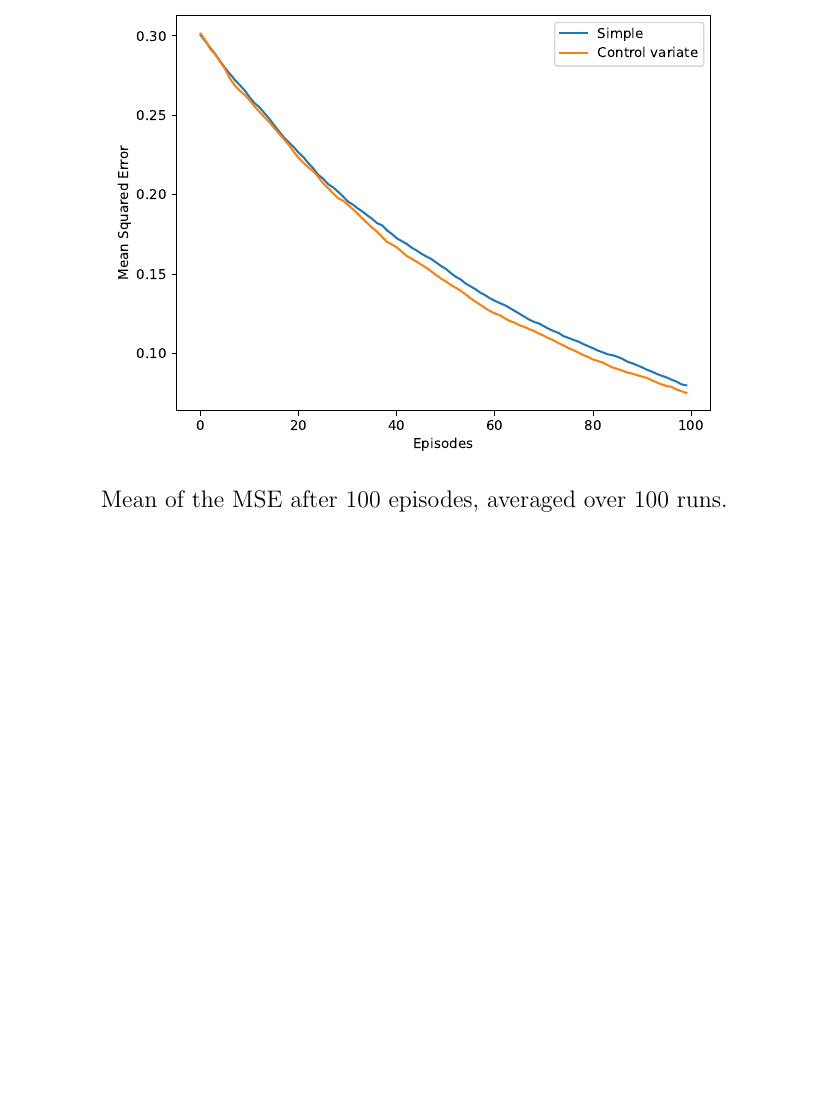
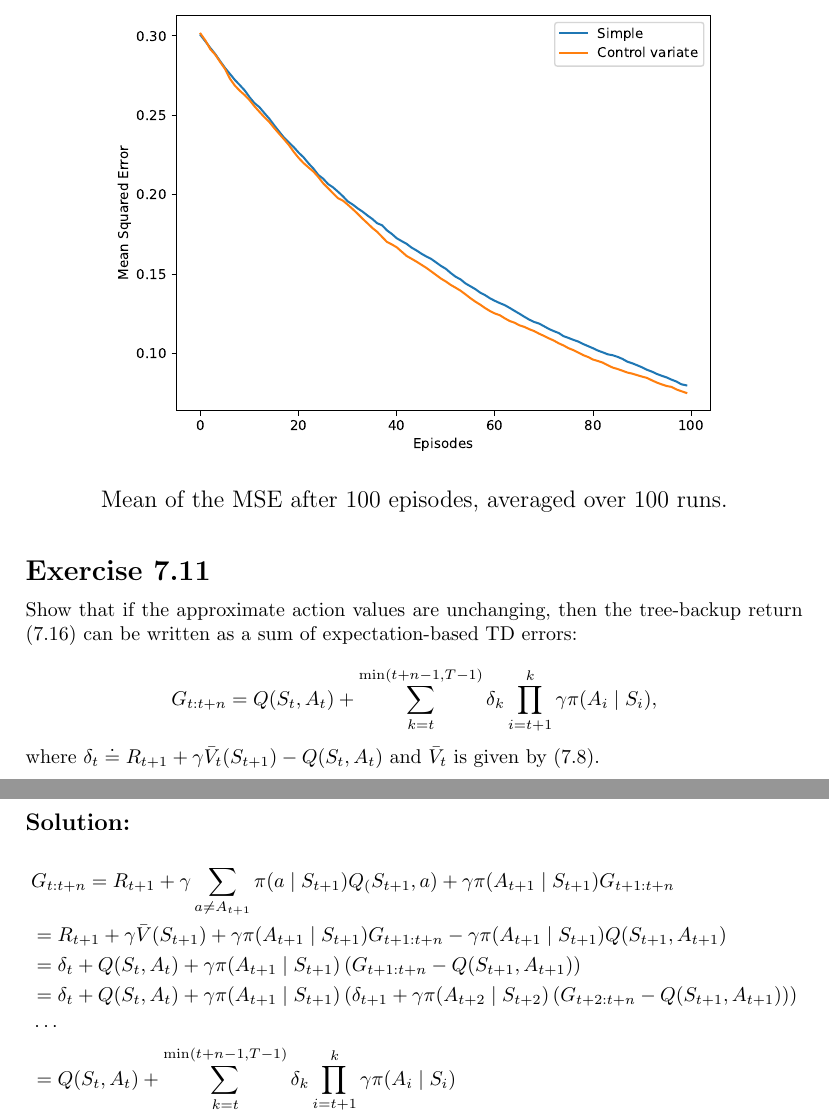
Before and after one commit to Matyi00/reinforcement-learning-sutton-barto, a LaTeX document (solutions.tex, which reads chapters_latex/chapter07.tex): part of page 57 of 57 before the commit and two parts of pages 57 and 58 of 58 after it, the two joined at a grey line, cut so that both start at the same text, the shorter picture padded with empty space. Compiled offline with pdfLaTeX.

Commit message:
Add last exercise for chapter 7

```diff
--- a/chapters_latex/chapter07.tex
+++ b/chapters_latex/chapter07.tex
@@ -282,3 +282,35 @@ See the notebook.
     \captionsetup{labelformat=empty}
     \caption{Mean of the MSE after 100 episodes, averaged over 100 runs.}
 \end{figure}
+
+\subsection*{Exercise 7.11}
+Show that if the approximate action values are unchanging, then the tree-backup return (7.16)
+ can be written as a sum of expectation-based TD errors:
+
+\[
+G_{t:t+n} = Q(S_t, A_t) + \sum_{k=t}^{\min(t+n-1, T-1)} \delta_k \prod_{i=t+1}^k \gamma \pi(A_i \mid S_i),
+\]
+
+where $\delta_t \doteq R_{t+1} + \gamma \bar{V}_t(S_{t+1}) - Q(S_t, A_t)$ and $\bar{V}_t$ is given by (7.8).
+
+\subsubsection*{Solution:}
+
+
+\begin{align*}
+    &G_{t:t+n} = R_{t+1} + \gamma \sum_{a \neq A_{t+1}} \pi(a \mid S_{t+1}) Q_(S_{t+1}, a)
+    + \gamma \pi(A_{t+1} \mid S_{t+1}) G_{t+1:t+n} \\
+    &= R_{t+1} + \gamma \bar{V}(S_{t+1}) + \gamma \pi(A_{t+1} \mid S_{t+1}) G_{t+1:t+n}
+    - \gamma \pi(A_{t+1} \mid S_{t+1}) Q(S_{t+1}, A_{t+1}) \\
+    &= \delta_t + Q(S_t, A_t)  + \gamma \pi(A_{t+1} \mid S_{t+1}) \left(G_{t+1:t+n} - Q(S_{t+1}, A_{t+1}) \right) \\
+    &= \delta_t + Q(S_t, A_t)  + \gamma \pi(A_{t+1} \mid S_{t+1}) \left(\delta_{t+1}  + \gamma \pi(A_{t+2} \mid S_{t+2}) \left(G_{t+2:t+n} - Q(S_{t+1}, A_{t+1}) \right) \right)\\
+    &\cdots \\
+    &= Q(S_t, A_t) + \sum_{k=t}^{\min(t+n-1, T-1)} \delta_k \prod_{i=t+1}^k \gamma \pi(A_i \mid S_i)
+\end{align*}
+%\begin{align*}
+%    G_{t:t+n} &= R_{t+1} + \gamma \bar{V}_t(S_{t+1}) \\
+%    &+ \gamma \pi(A_{t+1} | S_{t+1}) \left[ R_{t+2} + \gamma \bar{V}_t(S_{t+2}) \right] \\
+%    &+ \gamma \pi(A_{t+1} | S_{t+1}) \gamma \pi(A_{t+2} | S_{t+2}) \left[ R_{t+3} + \gamma \bar{V}_t(S_{t+3}) \right] \\
+%    &\cdots \\
+%    &+ \gamma \pi(A_{t+1} | S_{t+1}) \gamma \pi(A_{t+2} | S_{t+2}) \cdots \gamma \pi(A_{t+n-1} | S_{t+n-1}) \left[ R_{t+n} + \gamma \bar{V}_t(S_{t+n}) \right] \\
+%    &= Q(S_t, A_t) + \sum_{k=t}^{\min(t+n-1, T-1)} \delta_k \prod_{i=t+1}^k \gamma \pi(A_i \mid S_i)
+%\end{align*}
```
Also changed, not shown: solutions.pdf.
